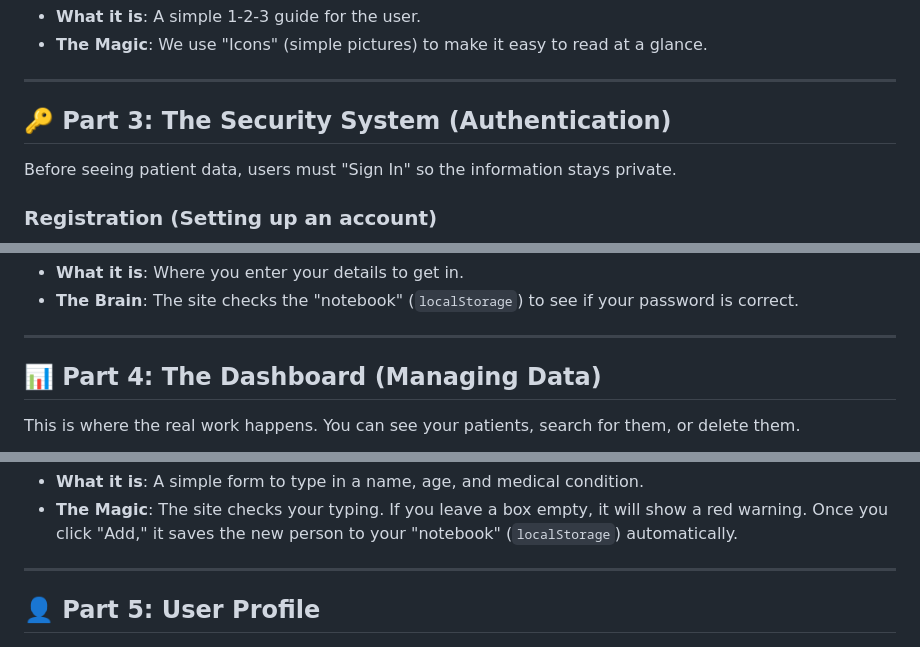
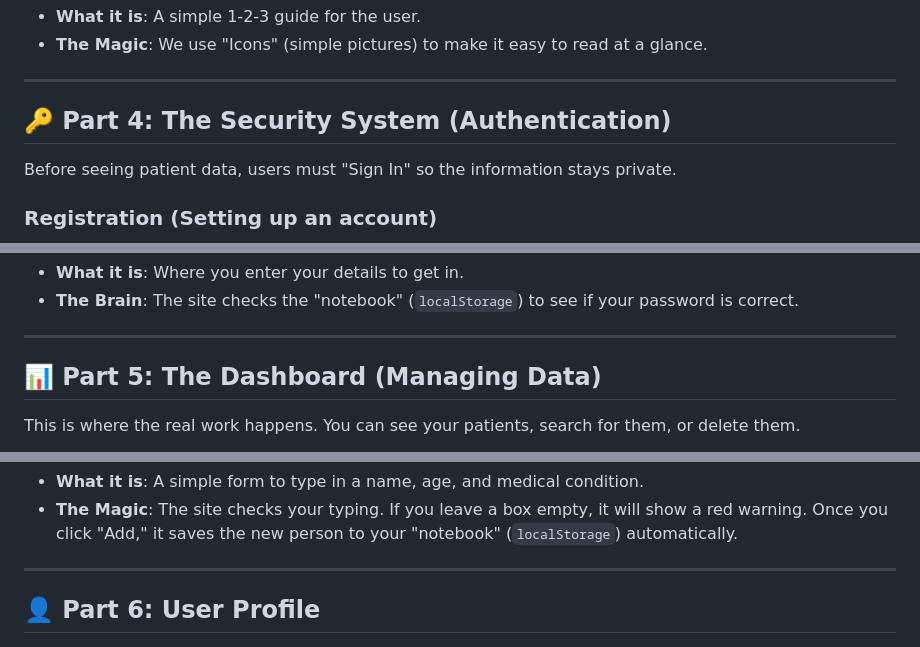
Before and after one commit to alawantech/patient-management-app, a Markdown page: BOOTCAMP_GUIDE.md, 3 parts joined by grey strips. GitHub-like rendering.

Commit message:
Fix: Corrected header characters and section numbering in guide

```diff
--- a/BOOTCAMP_GUIDE.md
+++ b/BOOTCAMP_GUIDE.md
@@ -72,7 +72,7 @@ This is the first thing people see. It needs to look great and tell them what to
 
 ---
 
-## 🔑 Part 3: The Security System (Authentication)
+## 🔑 Part 4: The Security System (Authentication)
 Before seeing patient data, users must "Sign In" so the information stays private.
 
 ### Registration (Setting up an account)
@@ -87,7 +87,7 @@ Before seeing patient data, users must "Sign In" so the information stays privat
 
 ---
 
-## 📊 Part 4: The Dashboard (Managing Data)
+## 📊 Part 5: The Dashboard (Managing Data)
 This is where the real work happens. You can see your patients, search for them, or delete them.
 
 ![The Main Dashboard](./assets/img/dashboard_page.png)
@@ -105,7 +105,7 @@ This is where the real work happens. You can see your patients, search for them,
 
 ---
 
-## 👤 Part 5: User Profile
+## 👤 Part 6: User Profile
 ![Profile Page](./assets/img/profile_page.png)
 - **What it is**: A page showing **your** information.
 - **How it works**: It pulls your username and the exact time you logged in from the browser's memory and displays it here.
```
Also changed, not shown: other parts of BOOTCAMP_GUIDE.md (+1 -1 lines).
